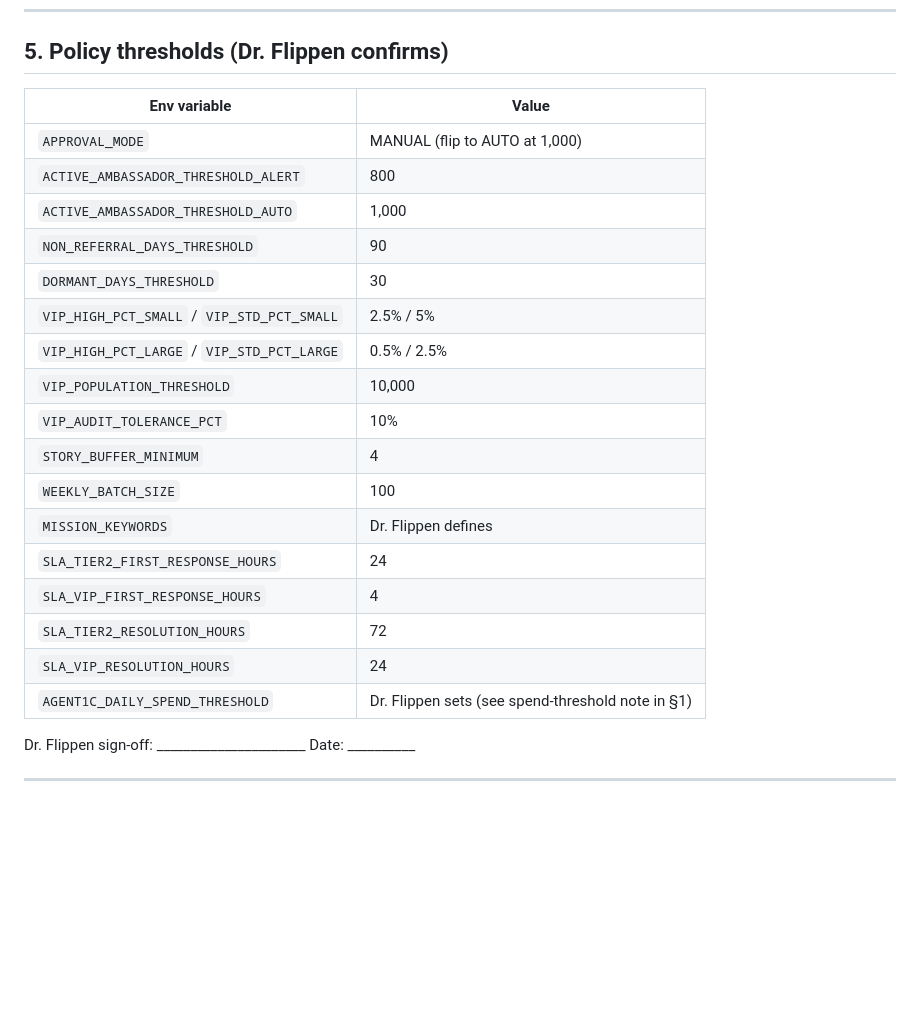
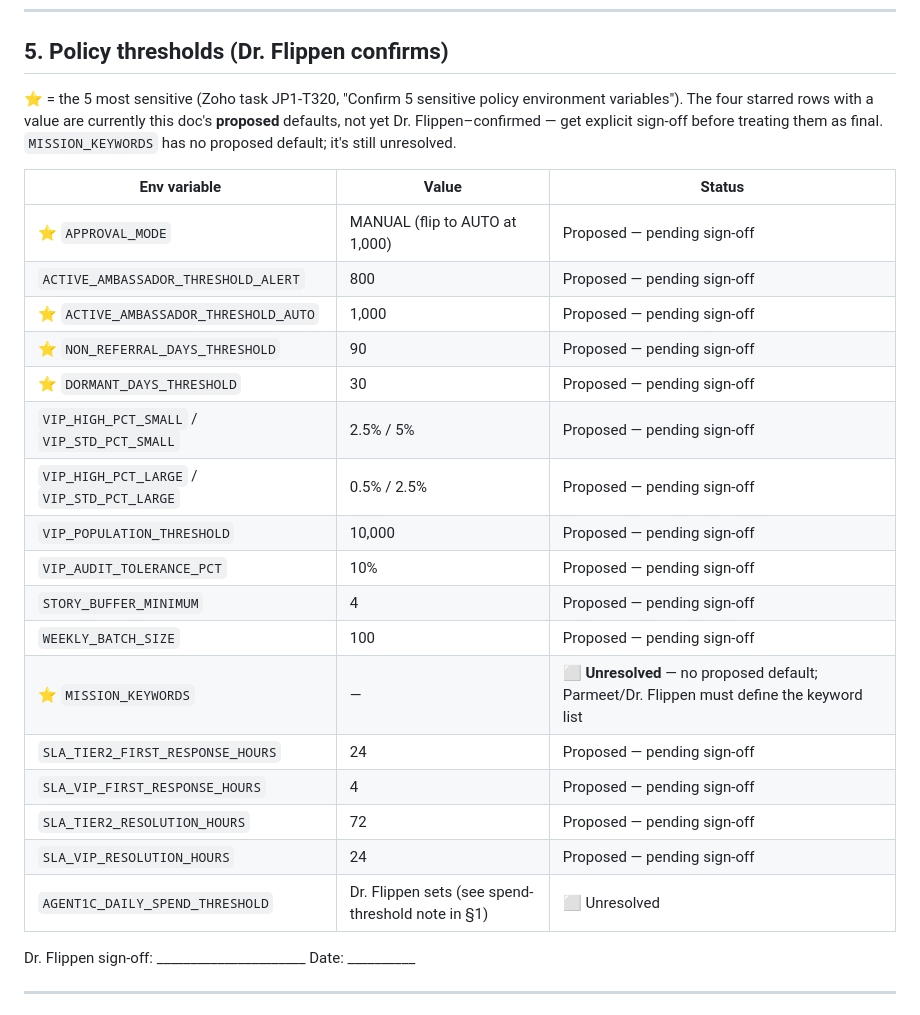
Before and after one commit to jbowman2015/gracelyn-ambassador, a Markdown page: docs/planning/Ambassador_Master_Reference_Sheet.md, the part around the change. GitHub-like rendering; blank space fills up the shorter version.

Commit message:
Mark Section 5 policy thresholds as proposed defaults pending sign-off
JP1-T320: record the design doc's proposed values for 4 of the 5 starred
policy variables, flagged as not yet Dr. Flippen-confirmed. MISSION_KEYWORDS
has no proposed default and stays unresolved.

Co-Authored-By: Claude Sonnet 5 <noreply@anthropic.com>
Claude-Session: https://claude.ai/code/session_01JeFYFoWwhQNkimDQNgJ57M

```diff
--- a/docs/planning/Ambassador_Master_Reference_Sheet.md
+++ b/docs/planning/Ambassador_Master_Reference_Sheet.md
@@ -128,25 +128,30 @@ Confirm each **from Zoho** (`GET /crm/v6/settings/modules`) — do not assume th
 
 ## 5. Policy thresholds (Dr. Flippen confirms)
 
-| Env variable | Value |
-|---|---|
-| `APPROVAL_MODE` | MANUAL (flip to AUTO at 1,000) |
-| `ACTIVE_AMBASSADOR_THRESHOLD_ALERT` | 800 |
-| `ACTIVE_AMBASSADOR_THRESHOLD_AUTO` | 1,000 |
-| `NON_REFERRAL_DAYS_THRESHOLD` | 90 |
-| `DORMANT_DAYS_THRESHOLD` | 30 |
-| `VIP_HIGH_PCT_SMALL` / `VIP_STD_PCT_SMALL` | 2.5% / 5% |
-| `VIP_HIGH_PCT_LARGE` / `VIP_STD_PCT_LARGE` | 0.5% / 2.5% |
-| `VIP_POPULATION_THRESHOLD` | 10,000 |
-| `VIP_AUDIT_TOLERANCE_PCT` | 10% |
-| `STORY_BUFFER_MINIMUM` | 4 |
-| `WEEKLY_BATCH_SIZE` | 100 |
-| `MISSION_KEYWORDS` | Dr. Flippen defines |
-| `SLA_TIER2_FIRST_RESPONSE_HOURS` | 24 |
-| `SLA_VIP_FIRST_RESPONSE_HOURS` | 4 |
-| `SLA_TIER2_RESOLUTION_HOURS` | 72 |
-| `SLA_VIP_RESOLUTION_HOURS` | 24 |
-| `AGENT1C_DAILY_SPEND_THRESHOLD` | Dr. Flippen sets (see spend-threshold note in §1) |
+⭐ = the 5 most sensitive (Zoho task JP1-T320, "Confirm 5 sensitive policy environment
+variables"). The four starred rows with a value are currently this doc's **proposed**
+defaults, not yet Dr. Flippen–confirmed — get explicit sign-off before treating them as final.
+`MISSION_KEYWORDS` has no proposed default; it's still unresolved.
+
+| Env variable | Value | Status |
+|---|---|---|
+| ⭐ `APPROVAL_MODE` | MANUAL (flip to AUTO at 1,000) | Proposed — pending sign-off |
+| `ACTIVE_AMBASSADOR_THRESHOLD_ALERT` | 800 | Proposed — pending sign-off |
+| ⭐ `ACTIVE_AMBASSADOR_THRESHOLD_AUTO` | 1,000 | Proposed — pending sign-off |
+| ⭐ `NON_REFERRAL_DAYS_THRESHOLD` | 90 | Proposed — pending sign-off |
+| ⭐ `DORMANT_DAYS_THRESHOLD` | 30 | Proposed — pending sign-off |
+| `VIP_HIGH_PCT_SMALL` / `VIP_STD_PCT_SMALL` | 2.5% / 5% | Proposed — pending sign-off |
+| `VIP_HIGH_PCT_LARGE` / `VIP_STD_PCT_LARGE` | 0.5% / 2.5% | Proposed — pending sign-off |
+| `VIP_POPULATION_THRESHOLD` | 10,000 | Proposed — pending sign-off |
+| `VIP_AUDIT_TOLERANCE_PCT` | 10% | Proposed — pending sign-off |
+| `STORY_BUFFER_MINIMUM` | 4 | Proposed — pending sign-off |
+| `WEEKLY_BATCH_SIZE` | 100 | Proposed — pending sign-off |
+| ⭐ `MISSION_KEYWORDS` | — | ⬜ **Unresolved** — no proposed default; Parmeet/Dr. Flippen must define the keyword list |
+| `SLA_TIER2_FIRST_RESPONSE_HOURS` | 24 | Proposed — pending sign-off |
+| `SLA_VIP_FIRST_RESPONSE_HOURS` | 4 | Proposed — pending sign-off |
+| `SLA_TIER2_RESOLUTION_HOURS` | 72 | Proposed — pending sign-off |
+| `SLA_VIP_RESOLUTION_HOURS` | 24 | Proposed — pending sign-off |
+| `AGENT1C_DAILY_SPEND_THRESHOLD` | Dr. Flippen sets (see spend-threshold note in §1) | ⬜ Unresolved |
 
 Dr. Flippen sign-off: ______________________  Date: __________
 
```
